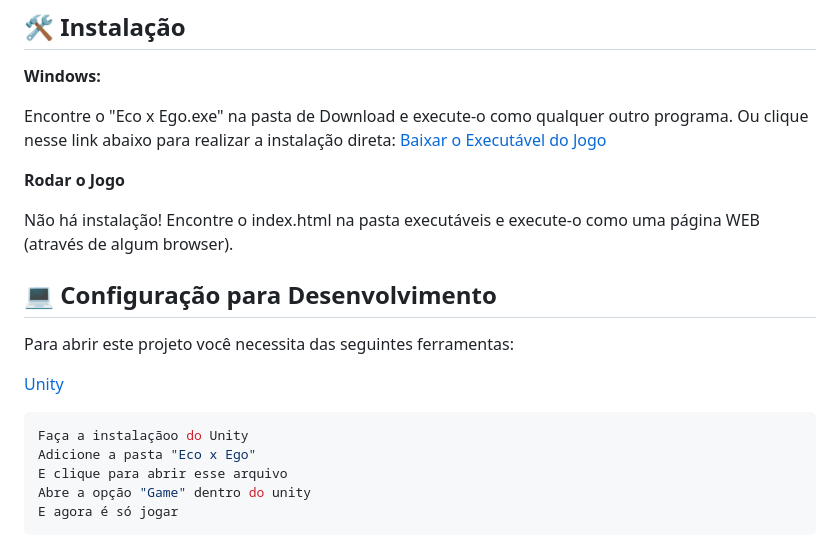
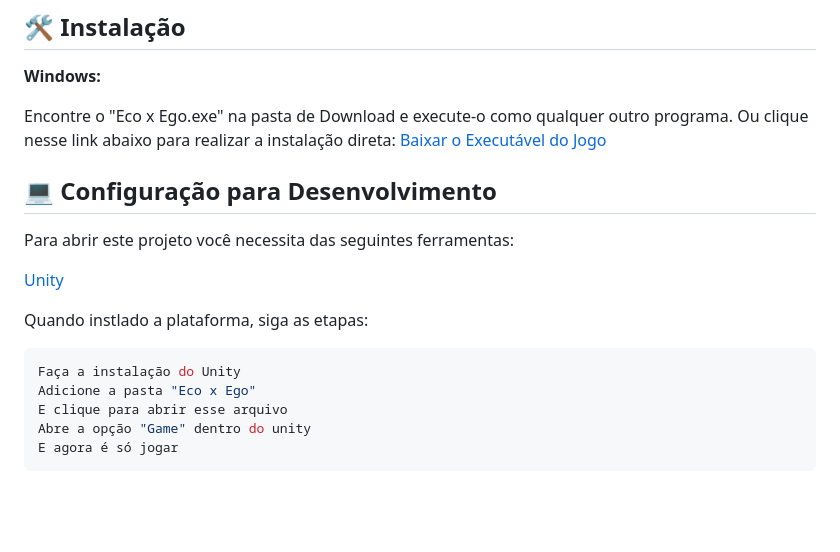
Before and after one commit to 2024-1-MCC1/Projeto3, a Markdown page: README.md, the part around the change printed below. GitHub-like rendering; blank space fills up the shorter version.

````diff
--- a/README.md
+++ b/README.md
@@ -89,19 +89,15 @@ Encontre o "Eco x Ego.exe" na pasta de Download e execute-o como qualquer outro
 Ou clique nesse link abaixo para realizar a instalação direta:
 <a href="https://github.com/2024-1-MCC1/Projeto3/raw/bf04605349baec43f6bfba62593c8ac12cb1425f/Documentos/Eco%20x%20Ego.exe">Baixar o Executável do Jogo</a>
 
-<b href="https://github.com/2024-1-MCC1/Projeto3/blob/bf04605349baec43f6bfba62593c8ac12cb1425f/Documentos/Eco%20x%20Ego.exe">Rodar o Jogo</b>
-
-Não há instalação!
-Encontre o index.html na pasta executáveis e execute-o como uma página WEB (através de algum browser).
-
 ## 💻 Configuração para Desenvolvimento
 
 Para abrir este projeto você necessita das seguintes ferramentas:
 
 <a href="https://unity.com/pt/download">Unity</a>
 
+Quando instlado a plataforma, siga as etapas:
 ```sh
-Faça a instalaçãoo do Unity
+Faça a instalação do Unity
 Adicione a pasta "Eco x Ego"
 E clique para abrir esse arquivo
 Abre a opção "Game" dentro do unity
````
Also changed, not shown: other parts of README.md (+6 -6 lines).
